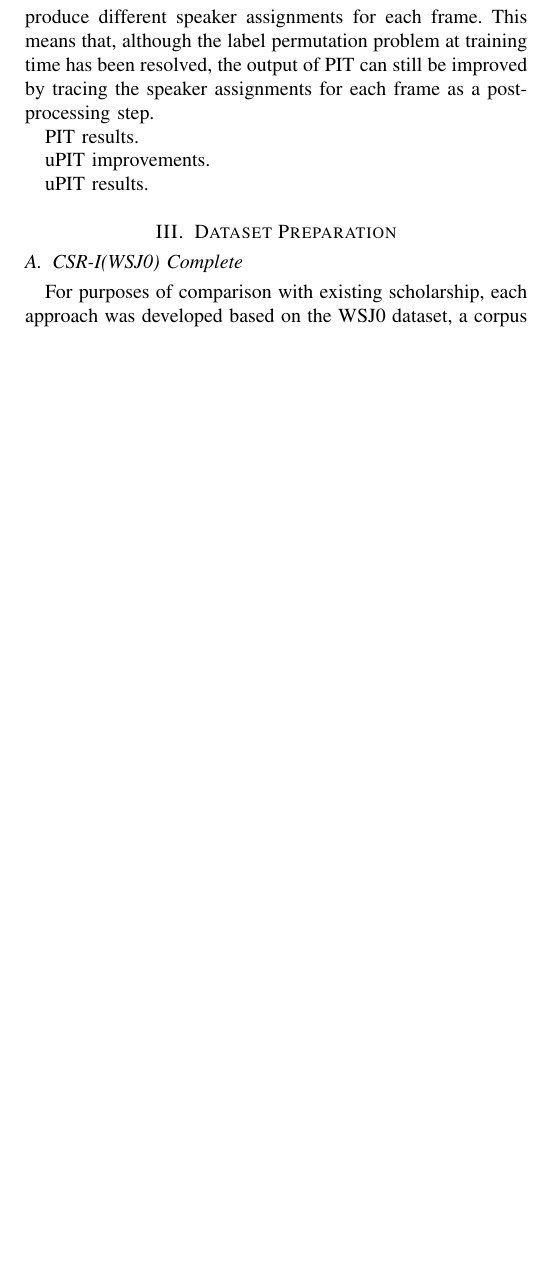
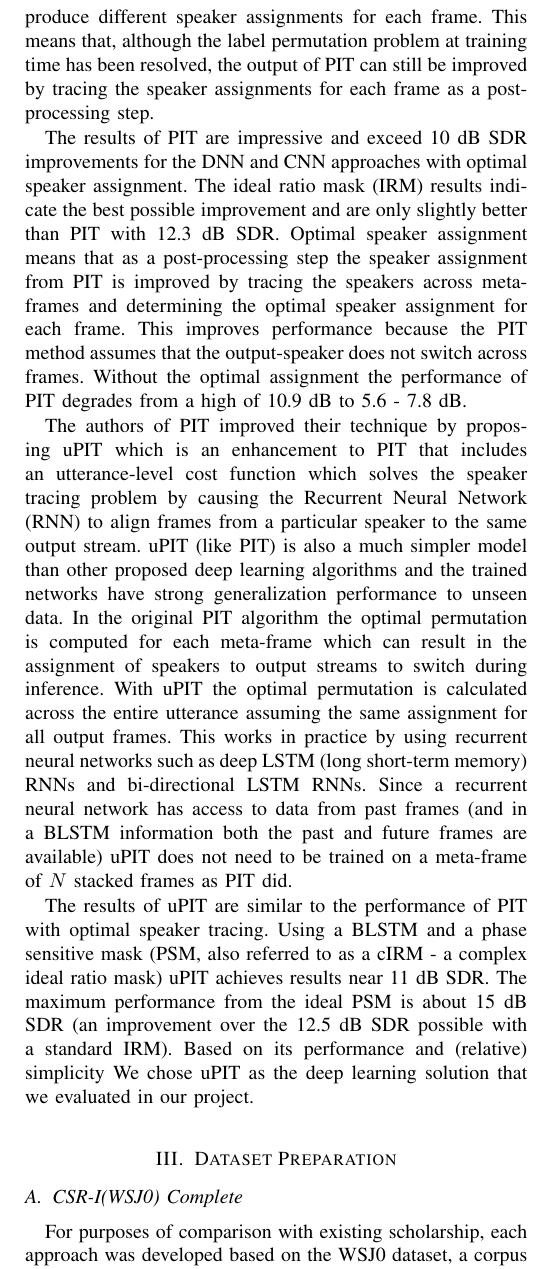
Before and after one commit to jonathanbranam/speech-segmentation-project, a LaTeX paper (paper/main.tex): part of one column of page 2 of 3 before the commit and part of one column of page 2 of 4 after it, cut so that both start at the same text, the shorter picture padded with empty space. Compiled offline with pdfLaTeX.

Commit message:
uPIT results.

```diff
--- a/paper/main.tex
+++ b/paper/main.tex
@@ -168,23 +168,17 @@ One of the biggest problems plaguing deep learning techniques in source separati
 
 PIT operates on a sequence of $N$ input frames termed a \textit{meta-frame} in order to make use of the available contextual information in the sequence. It also produces a window of frames as an output and minimizes the separation error at this meta-frame level. Since the input is shifted one (or more) frames and a new meta-frame is computed and the assignment is computed for each meta-frame, the output of PIT may produce different speaker assignments for each frame. This means that, although the label permutation problem at training time has been resolved, the output of PIT can still be improved by tracing the speaker assignments for each frame as a post-processing step.
 
-PIT results.
-
-uPIT improvements.
-
-uPIT results.
+The results of PIT are impressive and exceed 10 dB SDR improvements for the DNN and CNN approaches with optimal speaker assignment. The ideal ratio mask (IRM) results indicate the best possible improvement and are only slightly better than PIT with 12.3 dB SDR. Optimal speaker assignment means that as a post-processing step the speaker assignment from PIT is improved by tracing the speakers across meta-frames and determining the optimal speaker assignment for each frame. This improves performance because the PIT method assumes that the output-speaker does not switch across frames. Without the optimal assignment the performance of PIT degrades from a high of 10.9 dB to 5.6 - 7.8 dB.
 
 
+The authors of PIT improved their technique by proposing uPIT which is an enhancement to PIT that includes an utterance-level cost function which solves the speaker tracing problem by causing the Recurrent Neural Network (RNN) to align frames from a particular speaker to the same output stream. uPIT (like PIT) is also a much simpler model than other proposed deep learning algorithms and the trained networks have strong generalization performance to unseen data. In the original PIT algorithm the optimal permutation is computed for each meta-frame which can result in the assignment of speakers to output streams to switch during inference. With uPIT the optimal permutation is calculated across the entire utterance assuming the same assignment for all output frames. This works in practice by using recurrent neural networks such as deep LSTM (long short-term memory) RNNs and bi-directional LSTM RNNs. Since a recurrent neural network has access to data from past frames (and in a BLSTM information both the past and future frames are available) uPIT does not need to be trained on a meta-frame of $N$ stacked frames as PIT did.
+
+The results of uPIT are similar to the performance of PIT with optimal speaker tracing. Using a BLSTM and a phase sensitive mask (PSM, also referred to as a cIRM - a complex ideal ratio mask) uPIT achieves results near 11 dB SDR. The maximum performance from the ideal PSM is about 15 dB SDR (an improvement over the 12.5 dB SDR possible with a standard IRM). Based on its performance and (relative) simplicity We chose uPIT as the deep learning solution that we evaluated in our project.
 
 
 \section{Dataset Preparation}
 \subsection{CSR-I(WSJ0) Complete}
-For purposes of comparison with existing scholarship, each approach was developed based on the WSJ0 dataset, a corpus of Wall Street Journal text data organized by speakers.
-
-
-
-
-
+For purposes of comparison with existing scholarship, each approach was developed based on the WSJ0 dataset, a corpus of read Wall Street Journal text data organized by speakers.
 
 \subsection{WSJ0-mix}
 
```
Also changed, not shown: paper/main.pdf.
